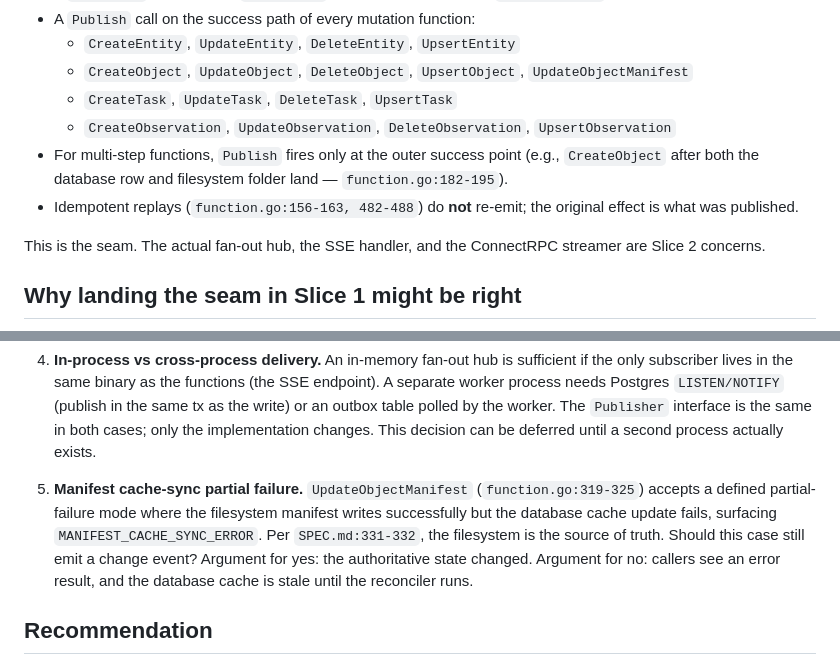
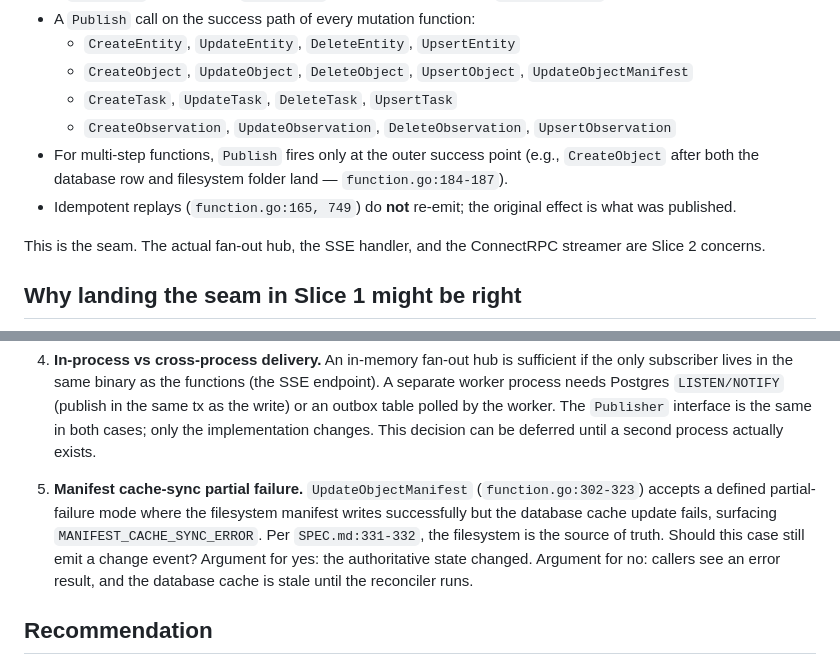
Before and after one commit to the-Drunken-coder/ATLAS2, a Markdown page: docs/vertical-slice-1/CHANGEFEED-HOOK.md, 2 parts joined by grey strips. GitHub-like rendering.

Commit message:
docs: fix stale line-number references in CHANGEFEED-HOOK.md
Updated function.go line references that drifted since the doc was written:
- CreateObject success path: 182-195 → 184-187
- Object idempotent replay: 156-163 → 165
- Task idempotent replay: 482-488 → 749
- UpdateObjectManifest: 319-325 → 302-323

SPEC.md references verified — all still accurate.

```diff
--- a/docs/vertical-slice-1/CHANGEFEED-HOOK.md
+++ b/docs/vertical-slice-1/CHANGEFEED-HOOK.md
@@ -29,8 +29,8 @@ Concretely, this would be:
   - `CreateObject`, `UpdateObject`, `DeleteObject`, `UpsertObject`, `UpdateObjectManifest`
   - `CreateTask`, `UpdateTask`, `DeleteTask`, `UpsertTask`
   - `CreateObservation`, `UpdateObservation`, `DeleteObservation`, `UpsertObservation`
-- For multi-step functions, `Publish` fires only at the outer success point (e.g., `CreateObject` after both the database row and filesystem folder land — `function.go:182-195`).
-- Idempotent replays (`function.go:156-163, 482-488`) do **not** re-emit; the original effect is what was published.
+- For multi-step functions, `Publish` fires only at the outer success point (e.g., `CreateObject` after both the database row and filesystem folder land — `function.go:184-187`).
+- Idempotent replays (`function.go:165, 749`) do **not** re-emit; the original effect is what was published.
 
 This is the seam. The actual fan-out hub, the SSE handler, and the ConnectRPC streamer are Slice 2 concerns.
 
@@ -70,7 +70,7 @@ These will need answers when (or if) the seam lands:
    The `Publisher` interface is the same in both cases; only the implementation changes. This decision can be deferred until a second process actually exists.
 
 5. **Manifest cache-sync partial failure.**
-   `UpdateObjectManifest` (`function.go:319-325`) accepts a defined partial-failure mode where the filesystem manifest writes successfully but the database cache update fails, surfacing `MANIFEST_CACHE_SYNC_ERROR`. Per `SPEC.md:331-332`, the filesystem is the source of truth. Should this case still emit a change event? Argument for yes: the authoritative state changed. Argument for no: callers see an error result, and the database cache is stale until the reconciler runs.
+   `UpdateObjectManifest` (`function.go:302-323`) accepts a defined partial-failure mode where the filesystem manifest writes successfully but the database cache update fails, surfacing `MANIFEST_CACHE_SYNC_ERROR`. Per `SPEC.md:331-332`, the filesystem is the source of truth. Should this case still emit a change event? Argument for yes: the authoritative state changed. Argument for no: callers see an error result, and the database cache is stale until the reconciler runs.
 
 ## Recommendation
 
```
